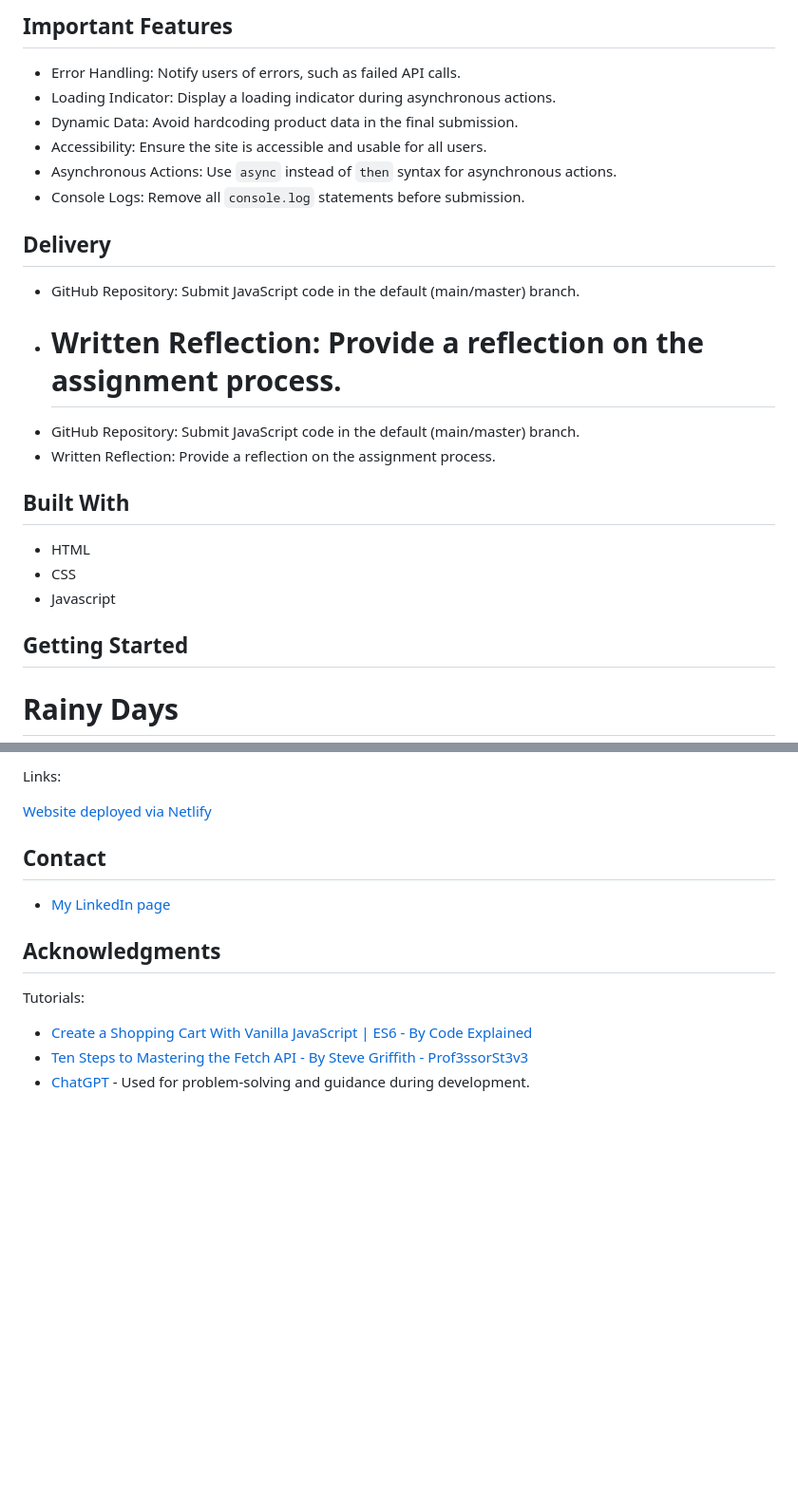
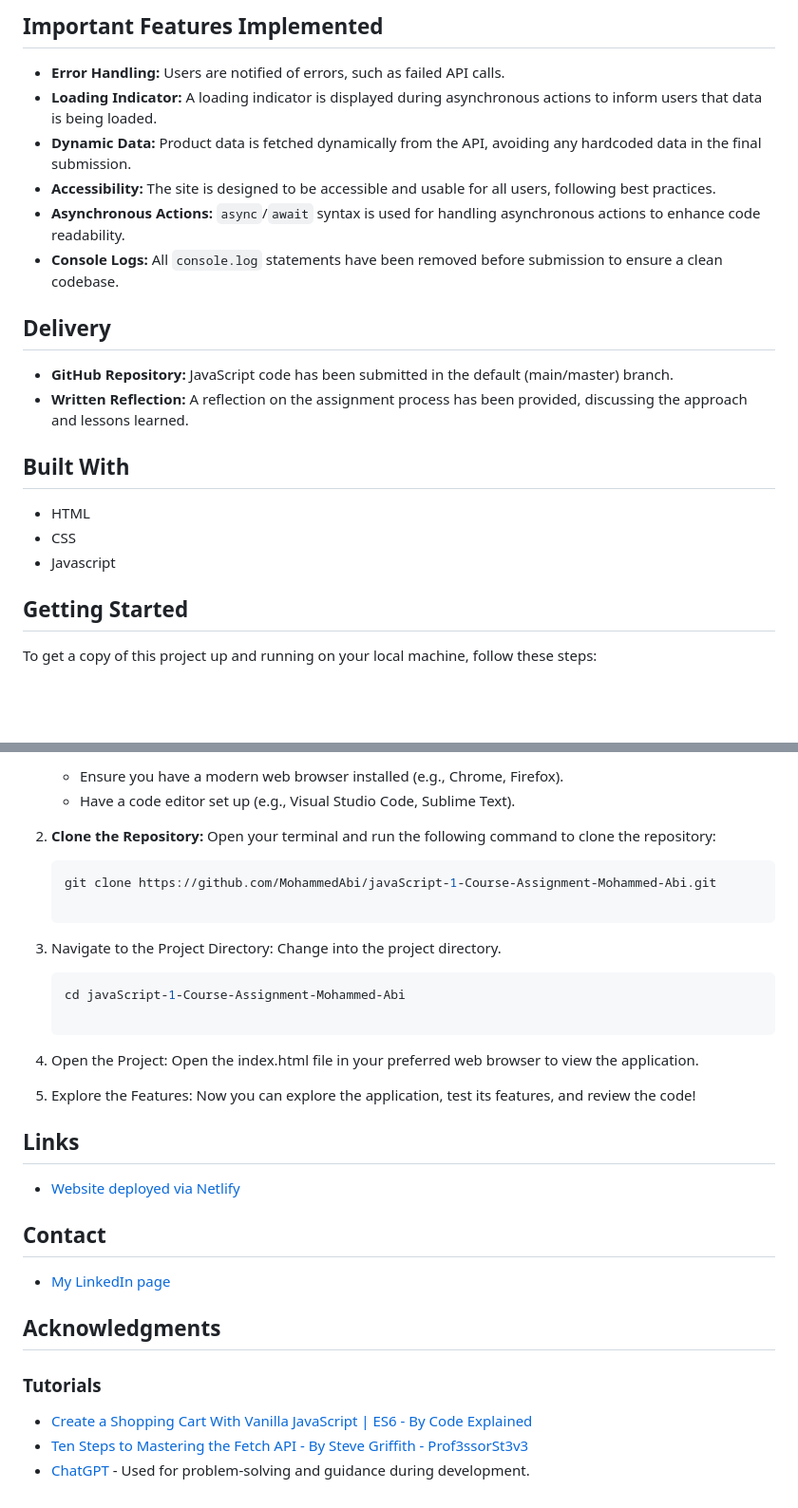
Before and after one commit to MohammedAbi/javaScript-1-Course-Assignment-Mohammed-Abi, a Markdown page: README.md, 2 parts joined by grey strips. Shown at 95% size. Rendered like a GitHub page; blank space fills up the shorter version.

````diff
--- a/README.md
+++ b/README.md
@@ -47,19 +48,17 @@ This project involves using JavaScript to create an interactive online store tha
 
-## Important Features
+## Important Features Implemented
 
-- Error Handling: Notify users of errors, such as failed API calls.
-- Loading Indicator: Display a loading indicator during asynchronous actions.
-- Dynamic Data: Avoid hardcoding product data in the final submission.
-- Accessibility: Ensure the site is accessible and usable for all users.
-- Asynchronous Actions: Use `async` instead of `then` syntax for asynchronous actions.
-- Console Logs: Remove all `console.log` statements before submission.
+- **Error Handling:** Users are notified of errors, such as failed API calls.
+- **Loading Indicator:** A loading indicator is displayed during asynchronous actions to inform users that data is being loaded.
+- **Dynamic Data:** Product data is fetched dynamically from the API, avoiding any hardcoded data in the final submission.
+- **Accessibility:** The site is designed to be accessible and usable for all users, following best practices.
+- **Asynchronous Actions:** `async`/`await` syntax is used for handling asynchronous actions to enhance code readability.
+- **Console Logs:** All `console.log` statements have been removed before submission to ensure a clean codebase.
 
 ## Delivery
 
-- GitHub Repository: Submit JavaScript code in the default (main/master) branch.
-- # Written Reflection: Provide a reflection on the assignment process.
-- GitHub Repository: Submit JavaScript code in the default (main/master) branch.
-- Written Reflection: Provide a reflection on the assignment process.
+- **GitHub Repository:** JavaScript code has been submitted in the default (main/master) branch.
+- **Written Reflection:** A reflection on the assignment process has been provided, discussing the approach and lessons learned.
 
 ## Built With
 
@@ -69,5 +68,5 @@ This project involves using JavaScript to create an interactive online store tha
 
 ## Getting Started
 
-# Rainy Days
+To get a copy of this project up and running on your local machine, follow these steps:
 
@@ -75,7 +74,29 @@ This project involves using JavaScript to create an interactive online store tha
 
-Links:
+   - Ensure you have a modern web browser installed (e.g., Chrome, Firefox).
+   - Have a code editor set up (e.g., Visual Studio Code, Sublime Text).
 
-[Website deployed via Netlify](https://js-1-course-assignment-mohammedabi.netlify.app)
+2. **Clone the Repository:**
+   Open your terminal and run the following command to clone the repository:
+
+   ```bash
+   git clone https://github.com/MohammedAbi/javaScript-1-Course-Assignment-Mohammed-Abi.git
+
+   ```
+
+3. Navigate to the Project Directory: Change into the project directory.
+
+   ```bash
+   cd javaScript-1-Course-Assignment-Mohammed-Abi
+
+   ```
+
+4. Open the Project: Open the index.html file in your preferred web browser to view the application.
+
+5. Explore the Features: Now you can explore the application, test its features, and review the code!
+
+## Links
+
+- [Website deployed via Netlify](https://js-1-course-assignment-mohammedabi.netlify.app)
 
 ## Contact
 
@@ -83,7 +104,7 @@ Links:
 
 ## Acknowledgments
 
-Tutorials:
+### Tutorials
 
 - [Create a Shopping Cart With Vanilla JavaScript | ES6 - By Code Explained](https://www.youtube.com/watch?v=UcrypywtAm0&list=PLf9jWAVTVXo_pkSMDn3GFQBqNpS2mSPVg&index=48)
 - [Ten Steps to Mastering the Fetch API - By Steve Griffith - Prof3ssorSt3v3](https://www.youtube.com/watch?v=2sQ9xiEAXNo&list=PLf9jWAVTVXo_pkSMDn3GFQBqNpS2mSPVg&index=47)
````
Also changed, not shown: other parts of README.md (+19 -18 lines).
